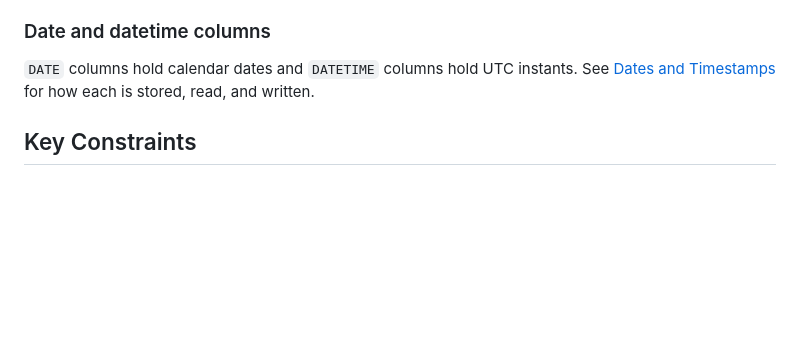
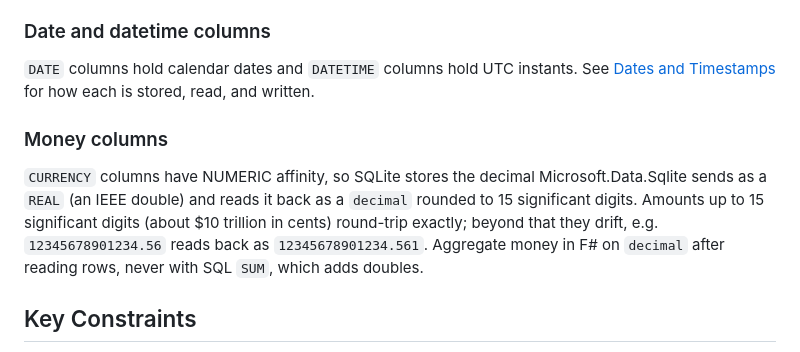
Before and after one commit to AnthonyDickson/budgeteur-fs, a Markdown page: docs/database.md, the part around the change. Rendered like a GitHub page; blank space fills up the shorter version.

Commit message:
Document how SQLite stores money columns
CURRENCY columns have NUMERIC affinity, so amounts are stored as doubles
and only round-trip exactly up to 15 significant digits (checked against
the bundled SQLite). That is ample for this app, but it means money must
be summed in F# on decimal rather than with SQL SUM.

Co-Authored-By: Claude Opus 5.5 <noreply@anthropic.com>

```diff
--- a/docs/database.md
+++ b/docs/database.md
@@ -64,6 +64,13 @@ other SQLite builds silently ignore foreign keys unless asked.
 `DATE` columns hold calendar dates and `DATETIME` columns hold UTC instants. See [Dates and Timestamps](dates.md) for
 how each is stored, read, and written.
 
+### Money columns
+
+`CURRENCY` columns have NUMERIC affinity, so SQLite stores the decimal Microsoft.Data.Sqlite sends as a `REAL` (an IEEE
+double) and reads it back as a `decimal` rounded to 15 significant digits. Amounts up to 15 significant digits (about
+$10 trillion in cents) round-trip exactly; beyond that they drift, e.g. `12345678901234.56` reads back as
+`12345678901234.561`. Aggregate money in F# on `decimal` after reading rows, never with SQL `SUM`, which adds doubles.
+
 ## Key Constraints
 
 - **Never modify a released migration.** A migration is released once a version tag (created by the Docker Publish
```
